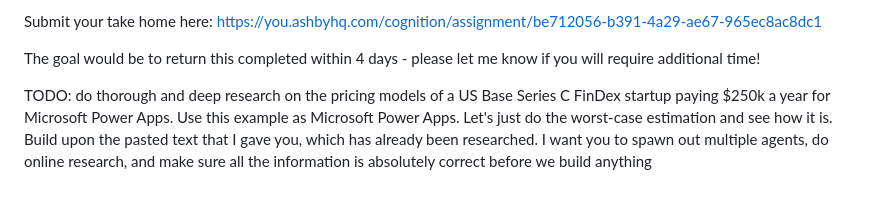
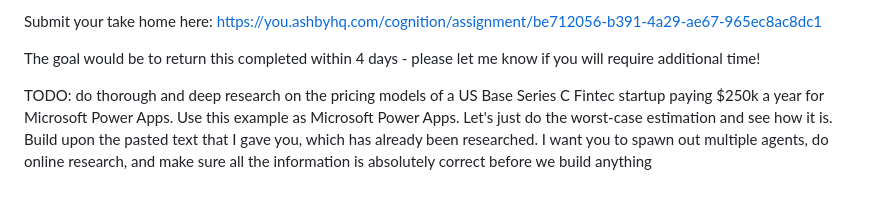
Before and after one commit to samuel-zhang01/Cognition-Take-Home-Assessment, a Markdown page: _instructions.md, the part around the change. GitHub-like rendering.

Commit message:
fix type

```diff
--- a/_instructions.md
+++ b/_instructions.md
@@ -32,4 +32,4 @@ The goal would be to return this completed within 4 days - please let me know if
 
 
 TODO:
-do thorough and deep research on the pricing models of a US Base Series C FinDex startup paying $250k a year for Microsoft Power Apps. Use this example as Microsoft Power Apps. Let's just do the worst-case estimation and see how it is. Build upon the pasted text that I gave you, which has already been researched. I want you to spawn out multiple agents, do online research, and make sure all the information is absolutely correct before we build anything
+do thorough and deep research on the pricing models of a US Base Series C Fintec startup paying $250k a year for Microsoft Power Apps. Use this example as Microsoft Power Apps. Let's just do the worst-case estimation and see how it is. Build upon the pasted text that I gave you, which has already been researched. I want you to spawn out multiple agents, do online research, and make sure all the information is absolutely correct before we build anything
```
